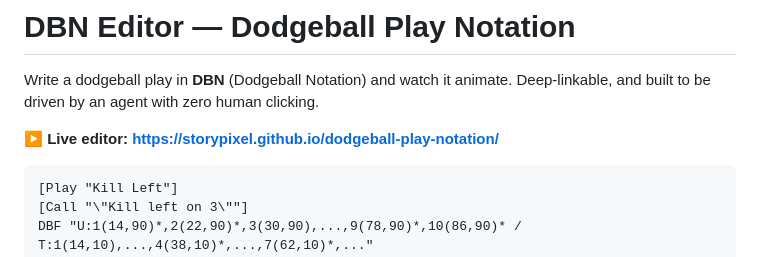
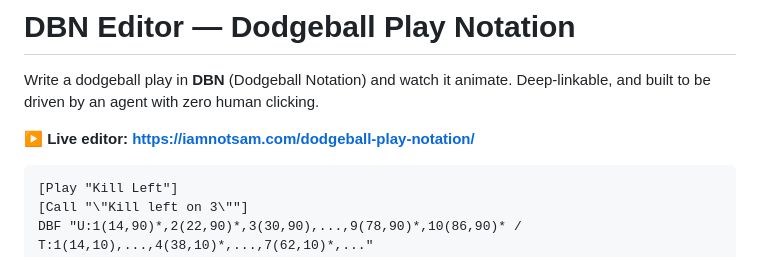
Before and after one commit to storypixel/dodgeball-play-notation, a Markdown page: README.md, the part around the change. GitHub-like rendering.

````diff
--- a/README.md
+++ b/README.md
@@ -3,7 +3,7 @@
 Write a dodgeball play in **DBN** (Dodgeball Notation) and watch it animate.
 Deep-linkable, and built to be driven by an agent with zero human clicking.
 
-**▶ Live editor: https://storypixel.github.io/dodgeball-play-notation/**
+**▶ Live editor: https://iamnotsam.com/dodgeball-play-notation/**
 
 ```
 [Play "Kill Left"]
````
Also changed, not shown: DRIVING.md (+3 -3 lines).
